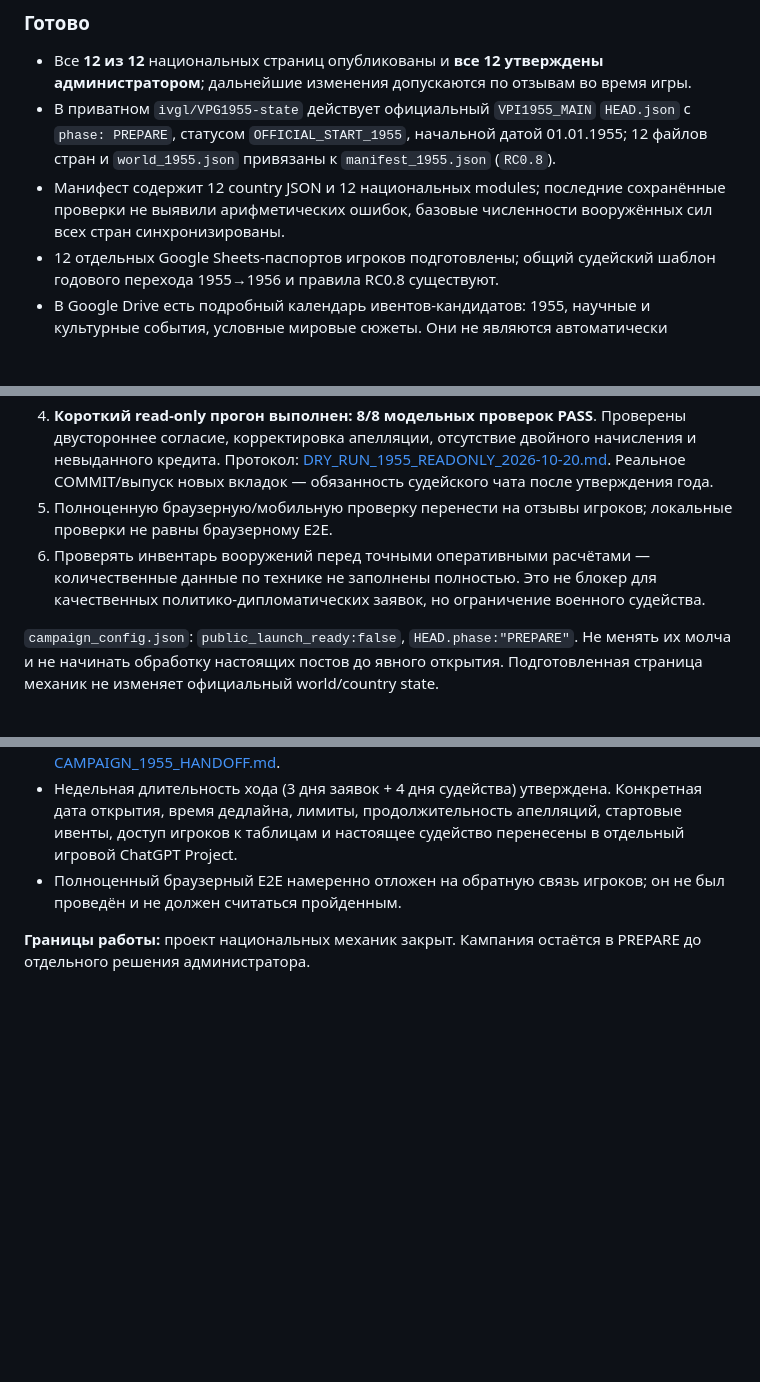
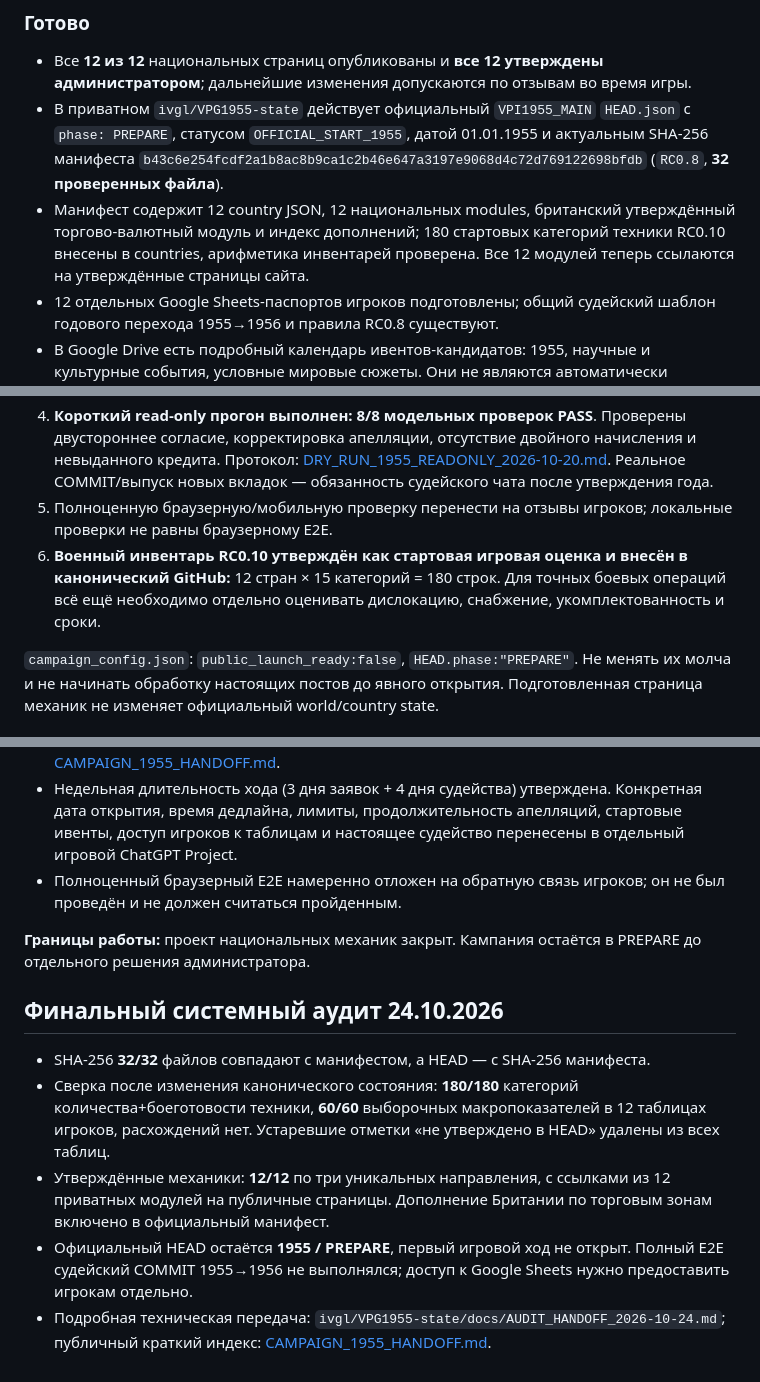
Before and after one commit to ivgl/VPG1955, a Markdown page: docs/COUNTRY_MECHANICS_STATUS.md, 3 parts joined by grey strips. Rendered like a GitHub page; blank space fills up the shorter version.

Commit message:
Synchronize public handoff with fully verified 32-file GitHub state, RC0.10 canonical weapons and player views

```diff
--- a/docs/COUNTRY_MECHANICS_STATUS.md
+++ b/docs/COUNTRY_MECHANICS_STATUS.md
@@ -99,8 +99,8 @@
 
 ### Готово
 - Все **12 из 12** национальных страниц опубликованы и **все 12 утверждены администратором**; дальнейшие изменения допускаются по отзывам во время игры.
-- В приватном `ivgl/VPG1955-state` действует официальный `VPI1955_MAIN` `HEAD.json` с `phase: PREPARE`, статусом `OFFICIAL_START_1955`, начальной датой 01.01.1955; 12 файлов стран и `world_1955.json` привязаны к `manifest_1955.json` (`RC0.8`).
-- Манифест содержит 12 country JSON и 12 национальных modules; последние сохранённые проверки не выявили арифметических ошибок, базовые численности вооружённых сил всех стран синхронизированы.
+- В приватном `ivgl/VPG1955-state` действует официальный `VPI1955_MAIN` `HEAD.json` с `phase: PREPARE`, статусом `OFFICIAL_START_1955`, датой 01.01.1955 и актуальным SHA-256 манифеста `b43c6e254fcdf2a1b8ac8b9ca1c2b46e647a3197e9068d4c72d769122698bfdb` (`RC0.8`, **32 проверенных файла**).
+- Манифест содержит 12 country JSON, 12 национальных modules, британский утверждённый торгово-валютный модуль и индекс дополнений; 180 стартовых категорий техники RC0.10 внесены в countries, арифметика инвентарей проверена. Все 12 модулей теперь ссылаются на утверждённые страницы сайта.
 - 12 отдельных Google Sheets-паспортов игроков подготовлены; общий судейский шаблон годового перехода 1955→1956 и правила RC0.8 существуют.
 - В Google Drive есть подробный календарь ивентов-кандидатов: 1955, научные и культурные события, условные мировые сюжеты. Они не являются автоматически опубликованными или наступившими.
 
@@ -110,7 +110,7 @@
 3. Отобрать и отредактировать начальную подборку ивентов и первое вступительное сообщение; каждый ивент проверить на предпосылки 01.01.1955, не воспроизводить события будущих лет автоматически.
 4. **Короткий read-only прогон выполнен: 8/8 модельных проверок PASS**. Проверены двустороннее согласие, корректировка апелляции, отсутствие двойного начисления и невыданного кредита. Протокол: [DRY_RUN_1955_READONLY_2026-10-20.md](DRY_RUN_1955_READONLY_2026-10-20.md). Реальное COMMIT/выпуск новых вкладок — обязанность судейского чата после утверждения года.
 5. Полноценную браузерную/мобильную проверку перенести на отзывы игроков; локальные проверки не равны браузерному E2E.
-6. Проверять инвентарь вооружений перед точными оперативными расчётами — количественные данные по технике не заполнены полностью. Это не блокер для качественных политико-дипломатических заявок, но ограничение военного судейства.
+6. **Военный инвентарь RC0.10 утверждён как стартовая игровая оценка и внесён в канонический GitHub:** 12 стран × 15 категорий = 180 строк. Для точных боевых операций всё ещё необходимо отдельно оценивать дислокацию, снабжение, укомплектованность и сроки.
 
 `campaign_config.json`: `public_launch_ready:false`, `HEAD.phase:"PREPARE"`. Не менять их молча и не начинать обработку настоящих постов до явного открытия. Подготовленная страница механик не изменяет официальный world/country state.
 
@@ -123,3 +123,10 @@
 - Полноценный браузерный E2E намеренно отложен на обратную связь игроков; он не был проведён и не должен считаться пройденным.
 
 **Границы работы:** проект национальных механик закрыт. Кампания остаётся в PREPARE до отдельного решения администратора.
+
+## Финальный системный аудит 24.10.2026
+- SHA-256 **32/32** файлов совпадают с манифестом, а HEAD — с SHA-256 манифеста.
+- Сверка после изменения канонического состояния: **180/180** категорий количества+боеготовости техники, **60/60** выборочных макропоказателей в 12 таблицах игроков, расхождений нет. Устаревшие отметки «не утверждено в HEAD» удалены из всех таблиц.
+- Утверждённые механики: **12/12** по три уникальных направления, с ссылками из 12 приватных модулей на публичные страницы. Дополнение Британии по торговым зонам включено в официальный манифест.
+- Официальный HEAD остаётся **1955 / PREPARE**, первый игровой ход не открыт. Полный E2E судейский COMMIT 1955→1956 не выполнялся; доступ к Google Sheets нужно предоставить игрокам отдельно.
+- Подробная техническая передача: `ivgl/VPG1955-state/docs/AUDIT_HANDOFF_2026-10-24.md`; публичный краткий индекс: [CAMPAIGN_1955_HANDOFF.md](CAMPAIGN_1955_HANDOFF.md).
```
